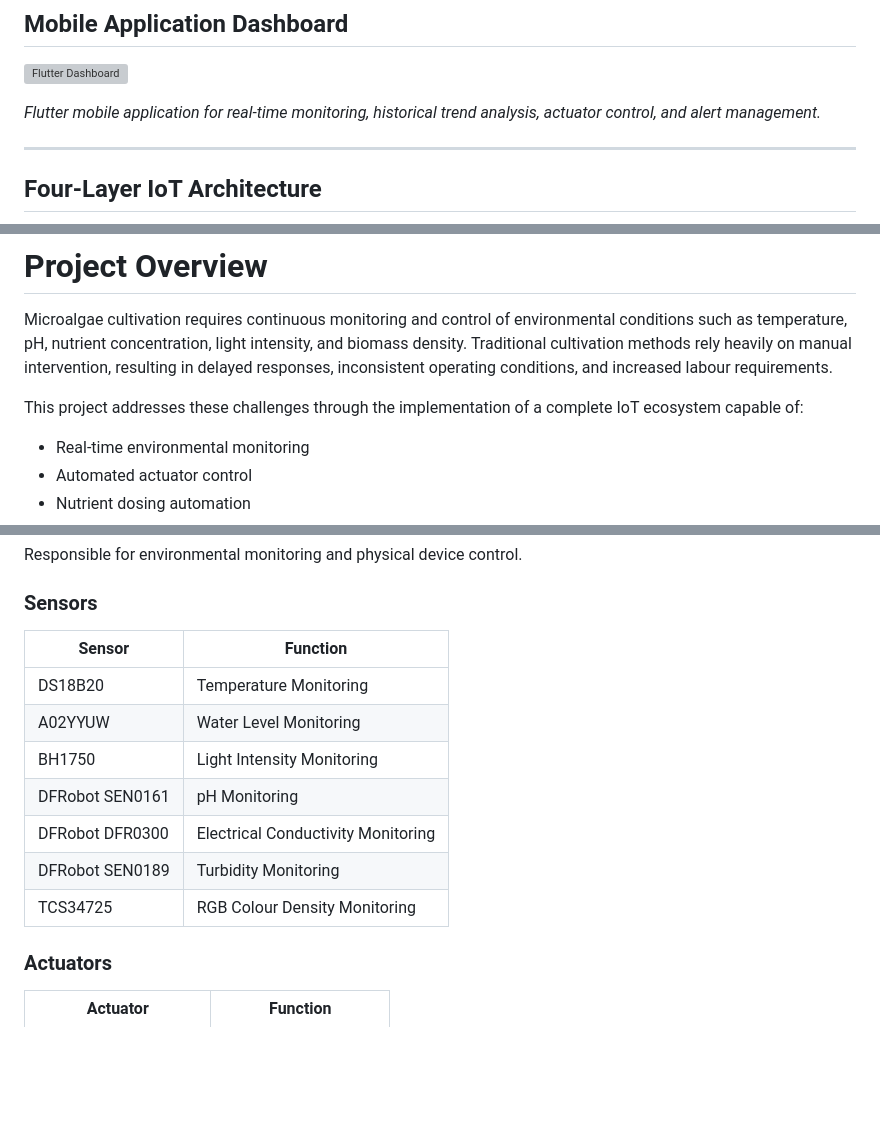
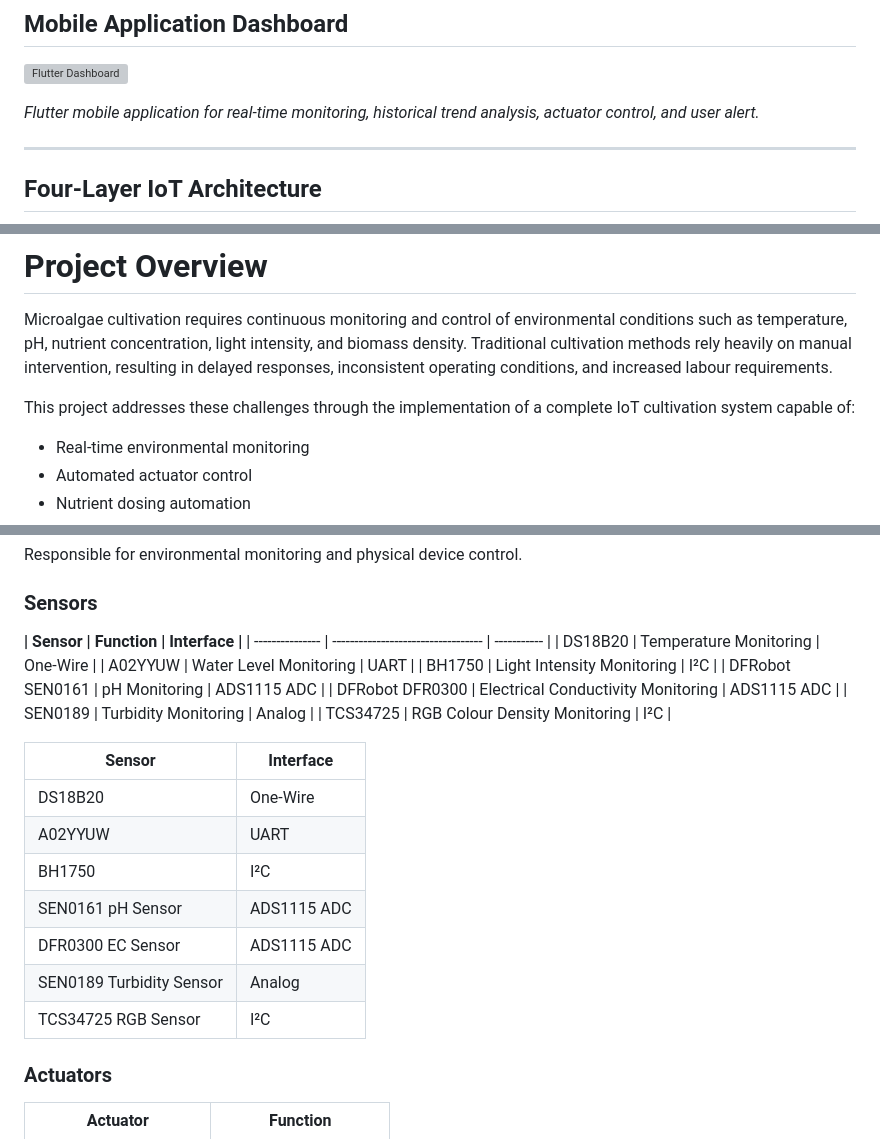
Before and after one commit to rubyloobee/IoT-Based-Smart-Cultivation-System-for-Microalgae, a Markdown page: README.md, 3 parts joined by grey strips. Rendered like a GitHub page; blank space fills up the shorter version; grey boxes are pictures that could not be loaded.

```diff
--- a/README.md
+++ b/README.md
@@ -44,7 +44,7 @@ Developed as a Final Year Engineering Project in collaboration with **Algae Inte
 
 ![Flutter Dashboard](images/flutter_dashboard.png)
 
-*Flutter mobile application for real-time monitoring, historical trend analysis, actuator control, and alert management.*
+*Flutter mobile application for real-time monitoring, historical trend analysis, actuator control, and user alert.*
 
 ---
 
@@ -68,7 +68,7 @@ Developed as a Final Year Engineering Project in collaboration with **Algae Inte
 
 Microalgae cultivation requires continuous monitoring and control of environmental conditions such as temperature, pH, nutrient concentration, light intensity, and biomass density. Traditional cultivation methods rely heavily on manual intervention, resulting in delayed responses, inconsistent operating conditions, and increased labour requirements.
 
-This project addresses these challenges through the implementation of a complete IoT ecosystem capable of:
+This project addresses these challenges through the implementation of a complete IoT cultivation system capable of:
 
 * Real-time environmental monitoring
 * Automated actuator control
@@ -93,15 +93,25 @@ Responsible for environmental monitoring and physical device control.
 
 ### Sensors
 
-| Sensor          | Function                           |
-| --------------- | ---------------------------------- |
-| DS18B20         | Temperature Monitoring             |
-| A02YYUW         | Water Level Monitoring             |
-| BH1750          | Light Intensity Monitoring         |
-| DFRobot SEN0161 | pH Monitoring                      |
-| DFRobot DFR0300 | Electrical Conductivity Monitoring |
-| DFRobot SEN0189 | Turbidity Monitoring               |
-| TCS34725        | RGB Colour Density Monitoring      |
+**| Sensor          | Function                           | Interface |**
+| --------------- | ---------------------------------- | ----------- |
+| DS18B20         | Temperature Monitoring             | One-Wire    |
+| A02YYUW         | Water Level Monitoring             | UART        |
+| BH1750          | Light Intensity Monitoring         | I²C         |
+| DFRobot SEN0161 | pH Monitoring                      | ADS1115 ADC |
+| DFRobot DFR0300 | Electrical Conductivity Monitoring | ADS1115 ADC |
+| SEN0189         | Turbidity Monitoring               | Analog      |
+| TCS34725        | RGB Colour Density Monitoring      | I²C         |
+
+| Sensor                   | Interface   |
+| ------------------------ | ----------- |
+| DS18B20                  | One-Wire    |
+| A02YYUW                  | UART        |
+| BH1750                   | I²C         |
+| SEN0161 pH Sensor        | ADS1115 ADC |
+| DFR0300 EC Sensor        | ADS1115 ADC |
+| SEN0189 Turbidity Sensor | Analog      |
+| TCS34725 RGB Sensor      | I²C         |
 
 ### Actuators
 
```
